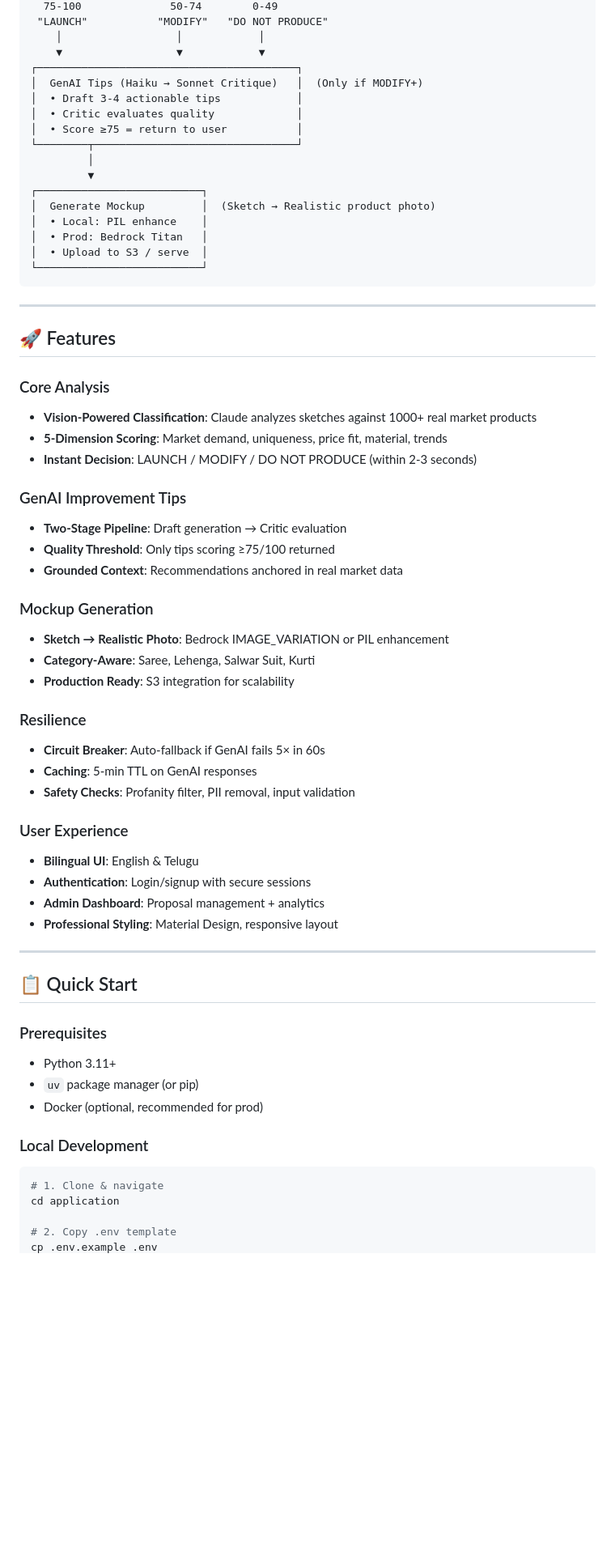
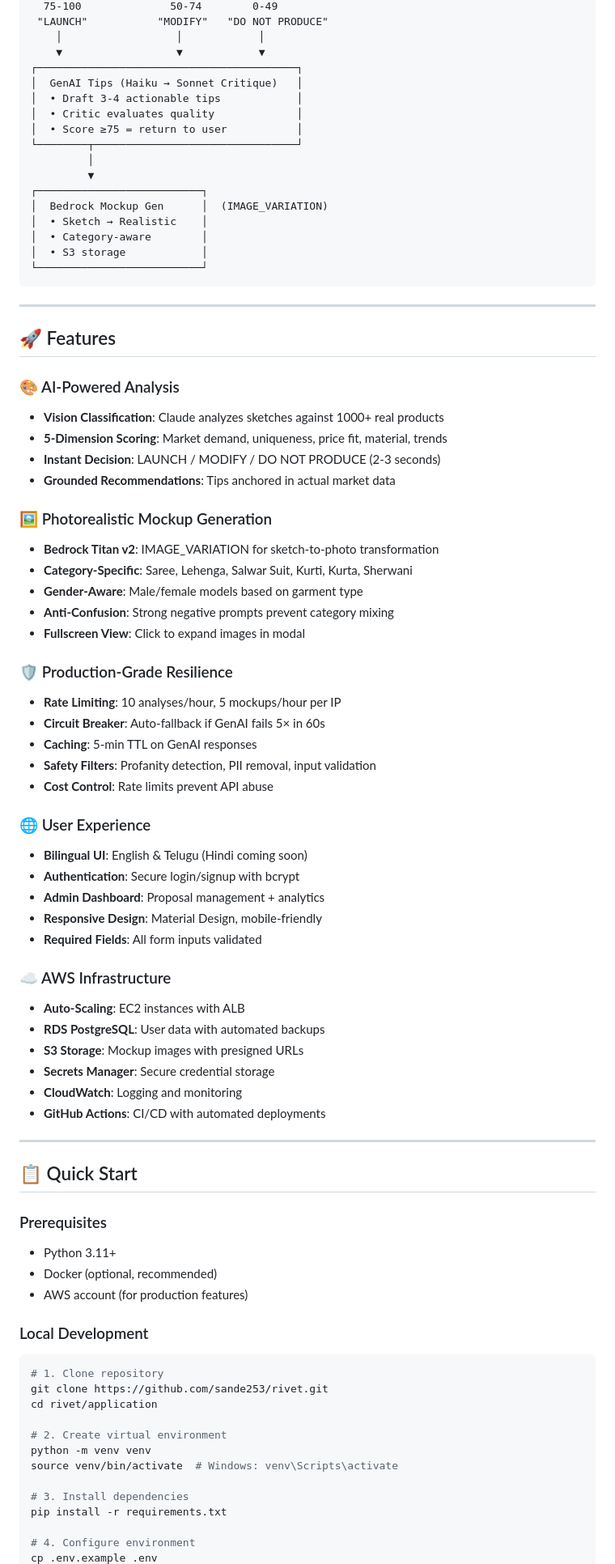
Before and after one commit to sande253/rivet, a Markdown page: README.md, the part around one of its changes. Shown at 81% size. Rendered like a GitHub page; blank space fills up the shorter version.

Commit message:
Update README with comprehensive documentation - features, architecture, deployment, costs

````diff
--- a/README.md
+++ b/README.md
@@ -49,7 +52,7 @@ Fashion brands launching ethnic wear face a critical challenge:
     │                  │            │
     ▼                  ▼            ▼
 ┌─────────────────────────────────────────┐
-│  GenAI Tips (Haiku → Sonnet Critique)   │  (Only if MODIFY+)
+│  GenAI Tips (Haiku → Sonnet Critique)   │
 │  • Draft 3-4 actionable tips            │
 │  • Critic evaluates quality             │
 │  • Score ≥75 = return to user           │
@@ -57,10 +60,10 @@ Fashion brands launching ethnic wear face a critical challenge:
          │
          ▼
 ┌──────────────────────────┐
-│  Generate Mockup         │  (Sketch → Realistic product photo)
-│  • Local: PIL enhance    │
-│  • Prod: Bedrock Titan   │
-│  • Upload to S3 / serve  │
+│  Bedrock Mockup Gen      │  (IMAGE_VARIATION)
+│  • Sketch → Realistic    │
+│  • Category-aware        │
+│  • S3 storage            │
 └──────────────────────────┘
 ```
 
@@ -68,31 +71,40 @@ Fashion brands launching ethnic wear face a critical challenge:
 
 ## 🚀 Features
 
-### Core Analysis
-- **Vision-Powered Classification**: Claude analyzes sketches against 1000+ real market products
+### 🎨 AI-Powered Analysis
+- **Vision Classification**: Claude analyzes sketches against 1000+ real products
 - **5-Dimension Scoring**: Market demand, uniqueness, price fit, material, trends
-- **Instant Decision**: LAUNCH / MODIFY / DO NOT PRODUCE (within 2-3 seconds)
+- **Instant Decision**: LAUNCH / MODIFY / DO NOT PRODUCE (2-3 seconds)
+- **Grounded Recommendations**: Tips anchored in actual market data
 
-### GenAI Improvement Tips
-- **Two-Stage Pipeline**: Draft generation → Critic evaluation
-- **Quality Threshold**: Only tips scoring ≥75/100 returned
-- **Grounded Context**: Recommendations anchored in real market data
+### 🖼️ Photorealistic Mockup Generation
+- **Bedrock Titan v2**: IMAGE_VARIATION for sketch-to-photo transformation
+- **Category-Specific**: Saree, Lehenga, Salwar Suit, Kurti, Kurta, Sherwani
+- **Gender-Aware**: Male/female models based on garment type
+- **Anti-Confusion**: Strong negative prompts prevent category mixing
+- **Fullscreen View**: Click to expand images in modal
 
-### Mockup Generation
-- **Sketch → Realistic Photo**: Bedrock IMAGE_VARIATION or PIL enhancement
-- **Category-Aware**: Saree, Lehenga, Salwar Suit, Kurti
-- **Production Ready**: S3 integration for scalability
-
-### Resilience
+### 🛡️ Production-Grade Resilience
+- **Rate Limiting**: 10 analyses/hour, 5 mockups/hour per IP
 - **Circuit Breaker**: Auto-fallback if GenAI fails 5× in 60s
 - **Caching**: 5-min TTL on GenAI responses
-- **Safety Checks**: Profanity filter, PII removal, input validation
+- **Safety Filters**: Profanity detection, PII removal, input validation
+- **Cost Control**: Rate limits prevent API abuse
 
-### User Experience
-- **Bilingual UI**: English & Telugu
-- **Authentication**: Login/signup with secure sessions
+### 🌐 User Experience
+- **Bilingual UI**: English & Telugu (Hindi coming soon)
+- **Authentication**: Secure login/signup with bcrypt
 - **Admin Dashboard**: Proposal management + analytics
-- **Professional Styling**: Material Design, responsive layout
+- **Responsive Design**: Material Design, mobile-friendly
+- **Required Fields**: All form inputs validated
+
+### ☁️ AWS Infrastructure
+- **Auto-Scaling**: EC2 instances with ALB
+- **RDS PostgreSQL**: User data with automated backups
+- **S3 Storage**: Mockup images with presigned URLs
+- **Secrets Manager**: Secure credential storage
+- **CloudWatch**: Logging and monitoring
+- **GitHub Actions**: CI/CD with automated deployments
 
 ---
 
@@ -100,14 +112,22 @@ Fashion brands launching ethnic wear face a critical challenge:
 
 ### Prerequisites
 - Python 3.11+
-- `uv` package manager (or pip)
-- Docker (optional, recommended for prod)
+- Docker (optional, recommended)
+- AWS account (for production features)
 
 ### Local Development
 
 ```bash
-# 1. Clone & navigate
-cd application
+# 1. Clone repository
+git clone https://github.com/sande253/rivet.git
+cd rivet/application
 
-# 2. Copy .env template
+# 2. Create virtual environment
+python -m venv venv
+source venv/bin/activate  # Windows: venv\Scripts\activate
+
+# 3. Install dependencies
+pip install -r requirements.txt
+
+# 4. Configure environment
 cp .env.example .env
````
Also changed, not shown: other parts of README.md (+175 -95 lines).
